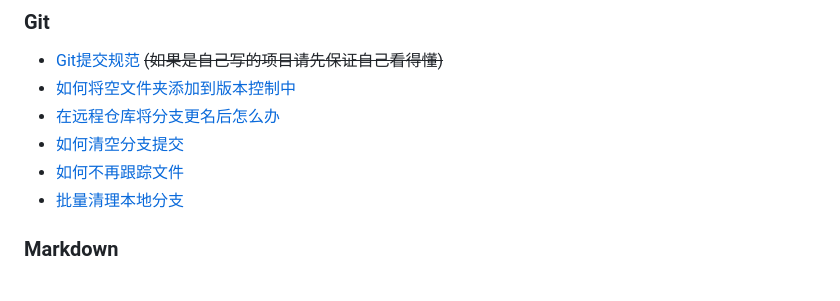
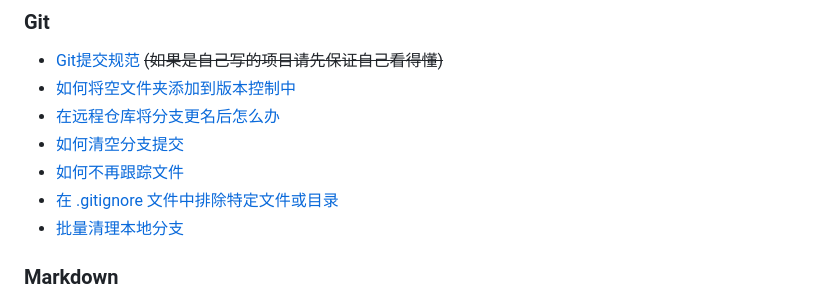
Before and after one commit to DuckDuckStudio/Articles, a Markdown page: README.md, the part around the change. GitHub-like rendering.

Commit message:
[新] 信息速查 > Git > 在 gitignore 文件中排除特定文件或目录 (#116)
* [新] 信息速查 > Git > 在 gitignore 文件中排除特定文件或目录

* fix: 添加空行

```diff
--- a/README.md
+++ b/README.md
@@ -38,6 +38,7 @@
 - [在远程仓库将分支更名后怎么办](https://duckduckstudio.github.io/Articles/#/信息速查/Git/在远程仓库将分支更名后怎么办)
 - [如何清空分支提交](https://duckduckstudio.github.io/Articles/#/信息速查/Git/清空提交)
 - [如何不再跟踪文件](https://duckduckstudio.github.io/Articles/#/信息速查/Git/不再跟踪)
+- [在 .gitignore 文件中排除特定文件或目录](https://duckduckstudio.github.io/Articles/#/信息速查/Git/在%20gitignore%20文件中排除特定文件或目录)
 - [批量清理本地分支](https://duckduckstudio.github.io/Articles/#/信息速查/Git/批量清理本地分支)
 
 ### Markdown
```
Also changed, not shown: docs/README.md (+1 -0 lines), 1 other file.
